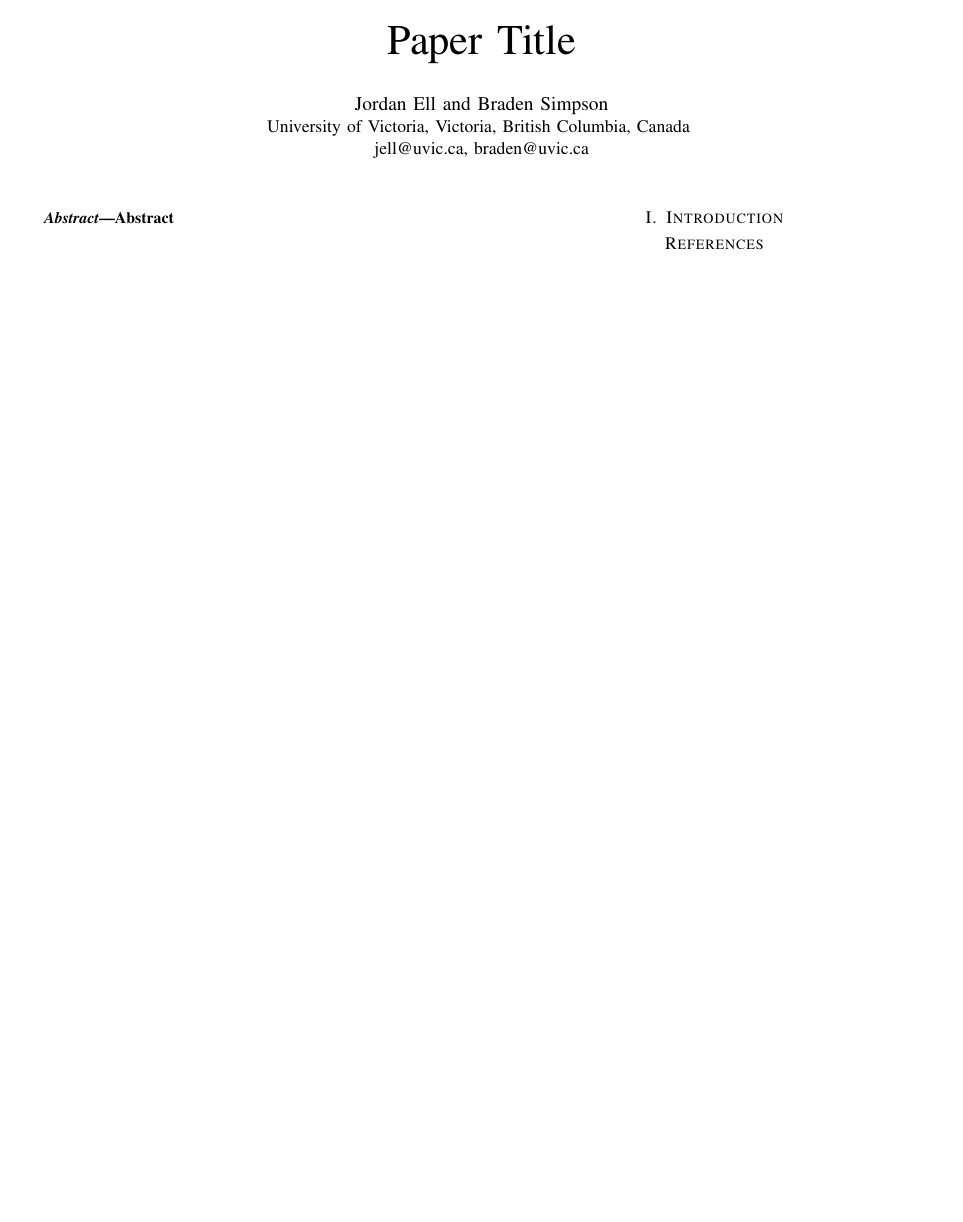
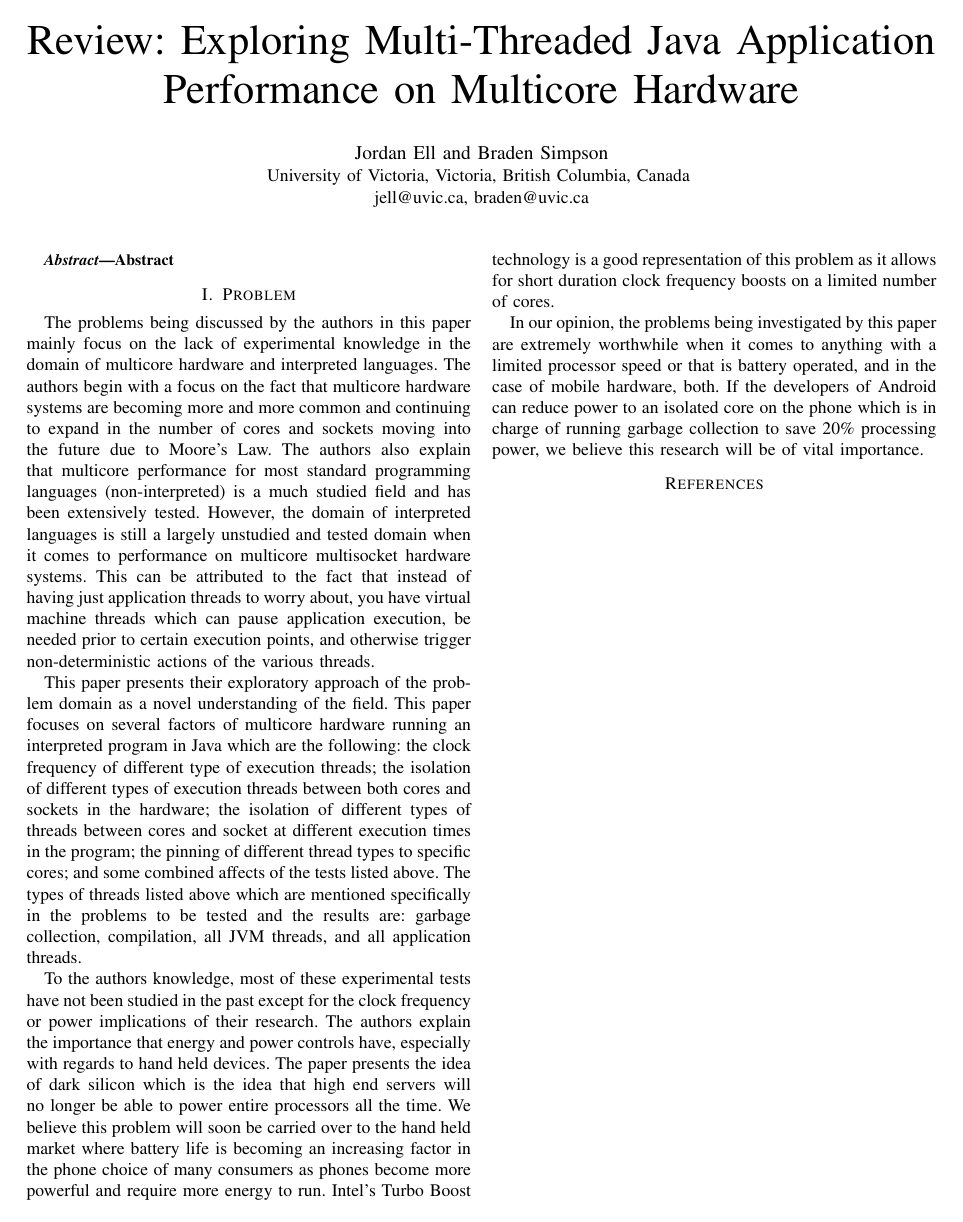
Before and after one commit to bradens/vms-paper, a LaTeX paper (paper.tex): the whole page. Compiled offline with pdfLaTeX.

Commit message:
Finished the problem section.

```diff
--- a/paper.tex
+++ b/paper.tex
@@ -23,7 +23,7 @@
 
 % Paper title
 % Can use linebreaks \\ within to get better formatting as desired
-\title{Paper Title}
+\title{Review: Exploring Multi-Threaded Java Application Performance on Multicore Hardware}
 
 % Authors names
 \author{\IEEEauthorblockN{Jordan Ell and Braden Simpson}
@@ -40,7 +40,45 @@ Abstract
 \end{abstract}
 
 
-\section{Introduction}
+\section{Problem}
+
+The problems being discussed by the authors in this paper mainly focus on the lack of
+experimental knowledge in the domain of multicore hardware and interpreted languages.
+The authors begin with a focus on the fact that multicore hardware systems are becoming
+more and more common and continuing to expand in the number of cores and sockets moving
+into the future due to Moore's Law. The authors also explain that multicore performance
+for most standard programming languages (non-interpreted) is a much studied field and
+has been extensively tested. However, the domain of interpreted languages is still a largely
+unstudied and tested domain when it comes to performance on multicore multisocket hardware
+systems. This can be attributed to the fact that instead of having just application threads to
+worry about, you have virtual machine threads which can pause application execution, be needed
+prior to certain execution points, and otherwise trigger non-deterministic actions of the various threads.
+
+This paper presents their exploratory approach of the problem domain as a novel understanding of
+the field. This paper focuses on several factors of multicore hardware running an interpreted
+program in Java which are the following: the clock frequency of different type of execution threads;
+the isolation of different types of execution threads between both cores and sockets in the
+hardware; the isolation of different types of threads between cores and socket at different
+execution times in the program; the pinning of different thread types to specific cores; and some
+combined affects of the tests listed above. The types of threads listed above which are mentioned
+specifically in the problems to be tested and the results are: garbage collection, compilation,
+all JVM threads, and all application threads.
+
+To the authors knowledge, most of these experimental tests have not been studied in the past
+except for the clock frequency or power implications of their research. The authors explain
+the importance that energy and power controls have, especially with regards to hand held devices.
+The paper presents the idea of dark silicon which is the idea that high end servers will no longer
+be able to power entire processors all the time. We believe this problem will soon be carried
+over to the hand held market where battery life is becoming an increasing factor in the phone choice
+of many consumers as phones become more powerful and require more energy to run. Intel's Turbo
+Boost technology is a good representation of this problem as it allows for short duration
+clock frequency boosts on a limited number of cores.
+
+In our opinion, the problems being investigated by this paper are extremely worthwhile when
+it comes to anything with a limited processor speed or that is battery operated, and in the
+case of mobile hardware, both. If the developers of Android can reduce power to an isolated
+core on the phone which is in charge of running garbage collection to save 20\% processing
+power, we believe this research will be of vital importance.
 
 
 
```
